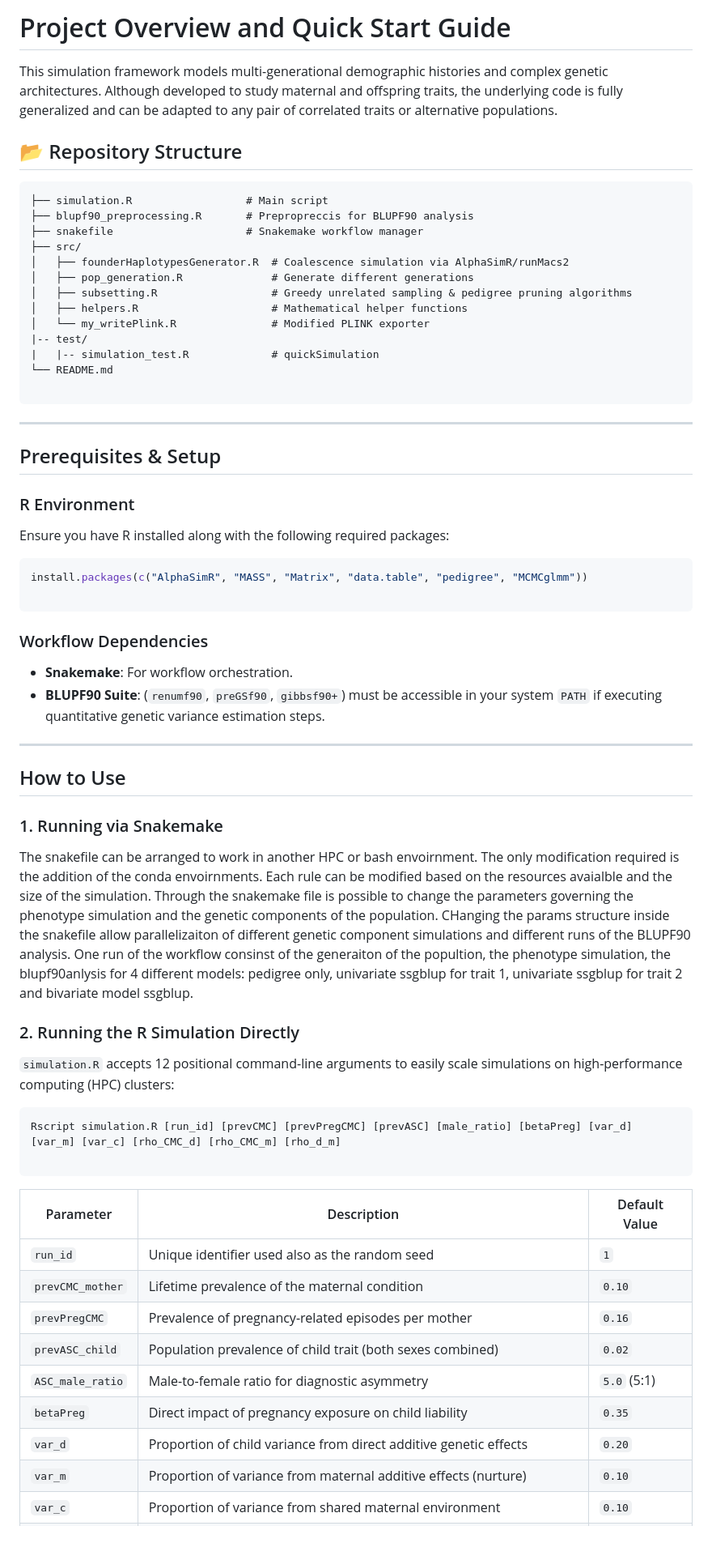
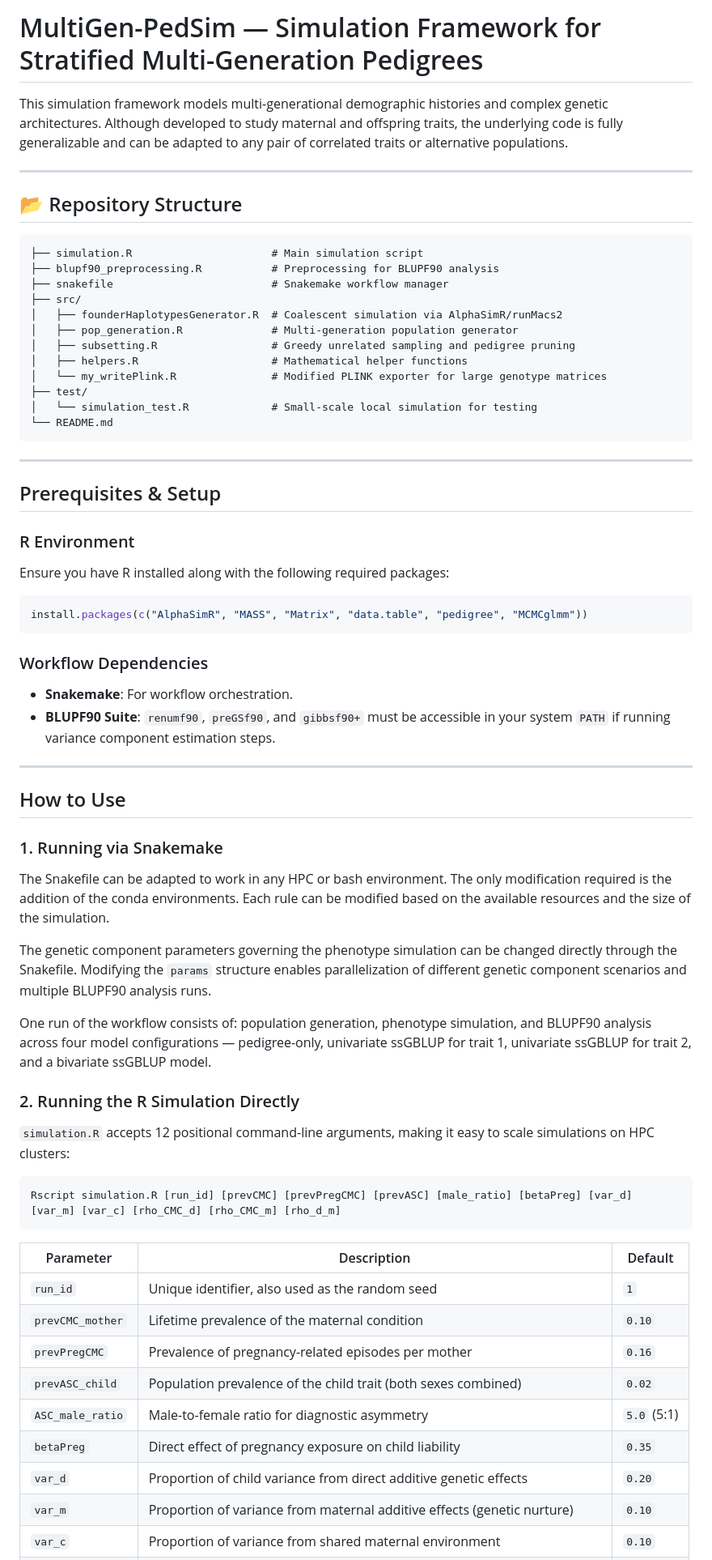
Before and after one commit to Omeostasi/MultiGen-PedSim, a Markdown page: README.md, the part around one of its changes. Shown at 81% size. Drawn GitHub-style; blank space fills up the shorter version.

````diff
--- a/README.md
+++ b/README.md
@@ -1,72 +1,70 @@
-# Project Overview and Quick Start Guide
-This simulation framework models multi-generational demographic histories and complex genetic architectures. Although developed to study maternal and offspring traits, the underlying code is fully generalized and can be adapted to any pair of correlated traits or alternative populations.
+# MultiGen-PedSim — Simulation Framework for Stratified Multi-Generation Pedigrees
+
+This simulation framework models multi-generational demographic histories and complex genetic architectures. Although developed to study maternal and offspring traits, the underlying code is fully generalizable and can be adapted to any pair of correlated traits or alternative populations.
+
+---
 
 ## 📂 Repository Structure
 
 ```text
-├── simulation.R                  # Main script
-├── blupf90_preprocessing.R       # Prepropreccis for BLUPF90 analysis
-├── snakefile                     # Snakemake workflow manager
+├── simulation.R                      # Main simulation script
+├── blupf90_preprocessing.R           # Preprocessing for BLUPF90 analysis
+├── snakefile                         # Snakemake workflow manager
 ├── src/
-│   ├── founderHaplotypesGenerator.R  # Coalescence simulation via AlphaSimR/runMacs2
-│   ├── pop_generation.R              # Generate different generations
-│   ├── subsetting.R                  # Greedy unrelated sampling & pedigree pruning algorithms
+│   ├── founderHaplotypesGenerator.R  # Coalescent simulation via AlphaSimR/runMacs2
+│   ├── pop_generation.R              # Multi-generation population generator
+│   ├── subsetting.R                  # Greedy unrelated sampling and pedigree pruning
 │   ├── helpers.R                     # Mathematical helper functions
-│   └── my_writePlink.R               # Modified PLINK exporter
-|-- test/
-|   |-- simulation_test.R             # quickSimulation
+│   └── my_writePlink.R               # Modified PLINK exporter for large genotype matrices
+├── test/
+│   └── simulation_test.R             # Small-scale local simulation for testing
 └── README.md
-
 ```
 
 ---
 
-##  Prerequisites & Setup
+## Prerequisites & Setup
 
 ### R Environment
 
 Ensure you have R installed along with the following required packages:
 
-```R
+```r
 install.packages(c("AlphaSimR", "MASS", "Matrix", "data.table", "pedigree", "MCMCglmm"))
-
 ```
 
 ### Workflow Dependencies
 
-* **Snakemake**: For workflow orchestration.
-* **BLUPF90 Suite**: (`renumf90`, `preGSf90`, `gibbsf90+`) must be accessible in your system `PATH` if executing quantitative genetic variance estimation steps.
-
+- **Snakemake**: For workflow orchestration.
+- **BLUPF90 Suite**: `renumf90`, `preGSf90`, and `gibbsf90+` must be accessible in your system `PATH` if running variance component estimation steps.
 ---
 
-##  How to Use
+## How to Use
 
 ### 1. Running via Snakemake
 
-The snakefile can be arranged to work in another HPC or bash envoirnment.
-The only modification required is the addition of the conda envoirnments.
-Each rule can be modified based on the resources avaialble and the size of the simulation.
-Through the snakemake file is possible to change the parameters governing the phenotype simulation and the genetic components of the population.
-CHanging the params structure inside the snakefile allow parallelizaiton of different genetic component simulations and different runs of the BLUPF90 analysis.
-One run of the workflow consinst of the generaiton of the popultion, the phenotype simulation, the blupf90anlysis for 4 different models: pedigree only, univariate ssgblup for trait 1, univariate ssgblup for trait 2 and bivariate model ssgblup.
+The Snakefile can be adapted to work in any HPC or bash environment. The only modification required is the addition of the conda environments. Each rule can be modified based on the available resources and the size of the simulation.
+
+The genetic component parameters governing the phenotype simulation can be changed directly through the Snakefile. Modifying the `params` structure enables parallelization of different genetic component scenarios and multiple BLUPF90 analysis runs.
+
+One run of the workflow consists of: population generation, phenotype simulation, and BLUPF90 analysis across four model configurations — pedigree-only, univariate ssGBLUP for trait 1, univariate ssGBLUP for trait 2, and a bivariate ssGBLUP model.
 
 ### 2. Running the R Simulation Directly
 
-`simulation.R` accepts 12 positional command-line arguments to easily scale simulations on high-performance computing (HPC) clusters:
+`simulation.R` accepts 12 positional command-line arguments, making it easy to scale simulations on HPC clusters:
 
 ```bash
 Rscript simulation.R [run_id] [prevCMC] [prevPregCMC] [prevASC] [male_ratio] [betaPreg] [var_d] [var_m] [var_c] [rho_CMC_d] [rho_CMC_m] [rho_d_m]
-
 ```
 
-| Parameter | Description | Default Value |
+| Parameter | Description | Default |
 | --- | --- | --- |
-| `run_id` | Unique identifier used also as the random seed | `1` |
+| `run_id` | Unique identifier, also used as the random seed | `1` |
 | `prevCMC_mother` | Lifetime prevalence of the maternal condition | `0.10` |
 | `prevPregCMC` | Prevalence of pregnancy-related episodes per mother | `0.16` |
-| `prevASC_child` | Population prevalence of child trait (both sexes combined) | `0.02` |
+| `prevASC_child` | Population prevalence of the child trait (both sexes combined) | `0.02` |
 | `ASC_male_ratio` | Male-to-female ratio for diagnostic asymmetry | `5.0` (5:1) |
-| `betaPreg` | Direct impact of pregnancy exposure on child liability | `0.35` |
+| `betaPreg` | Direct effect of pregnancy exposure on child liability | `0.35` |
 | `var_d` | Proportion of child variance from direct additive genetic effects | `0.20` |
-| `var_m` | Proportion of variance from maternal additive effects (nurture) | `0.10` |
+| `var_m` | Proportion of variance from maternal additive effects (genetic nurture) | `0.10` |
 | `var_c` | Proportion of variance from shared maternal environment | `0.10` |
````
Also changed, not shown: other parts of README.md (+14 -14 lines).
